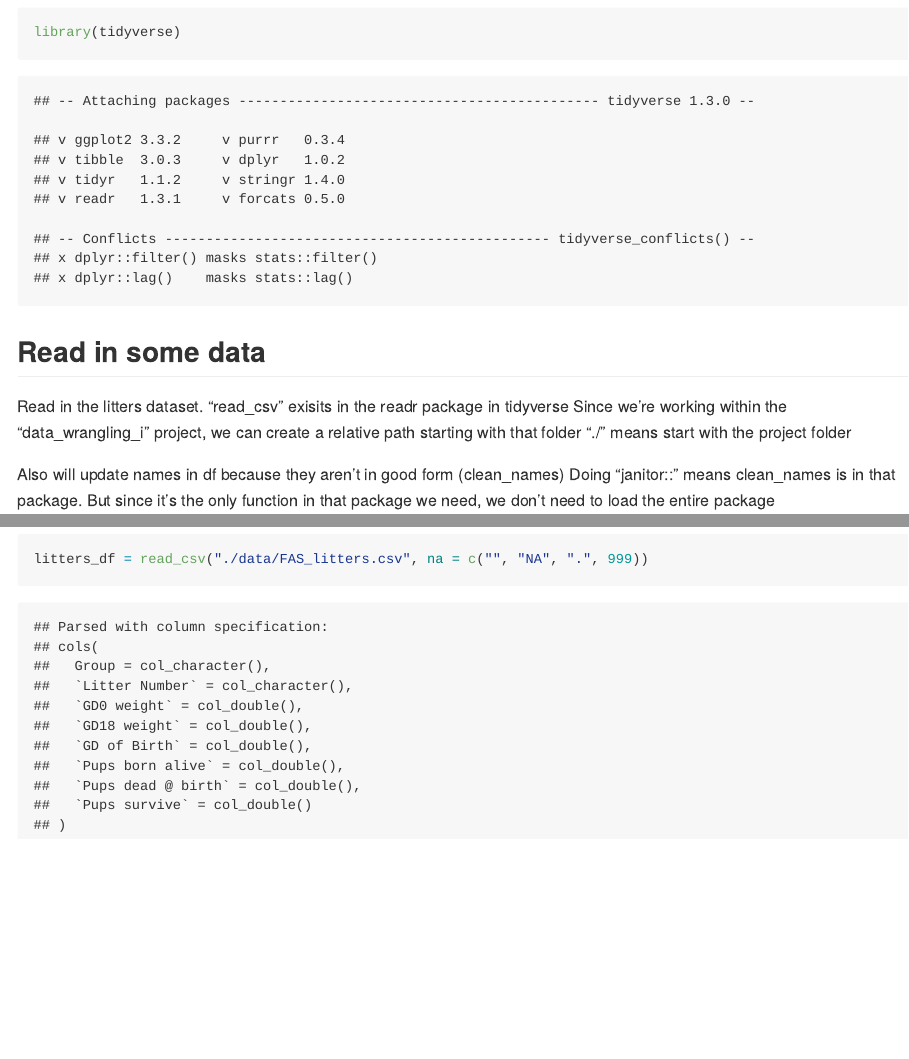
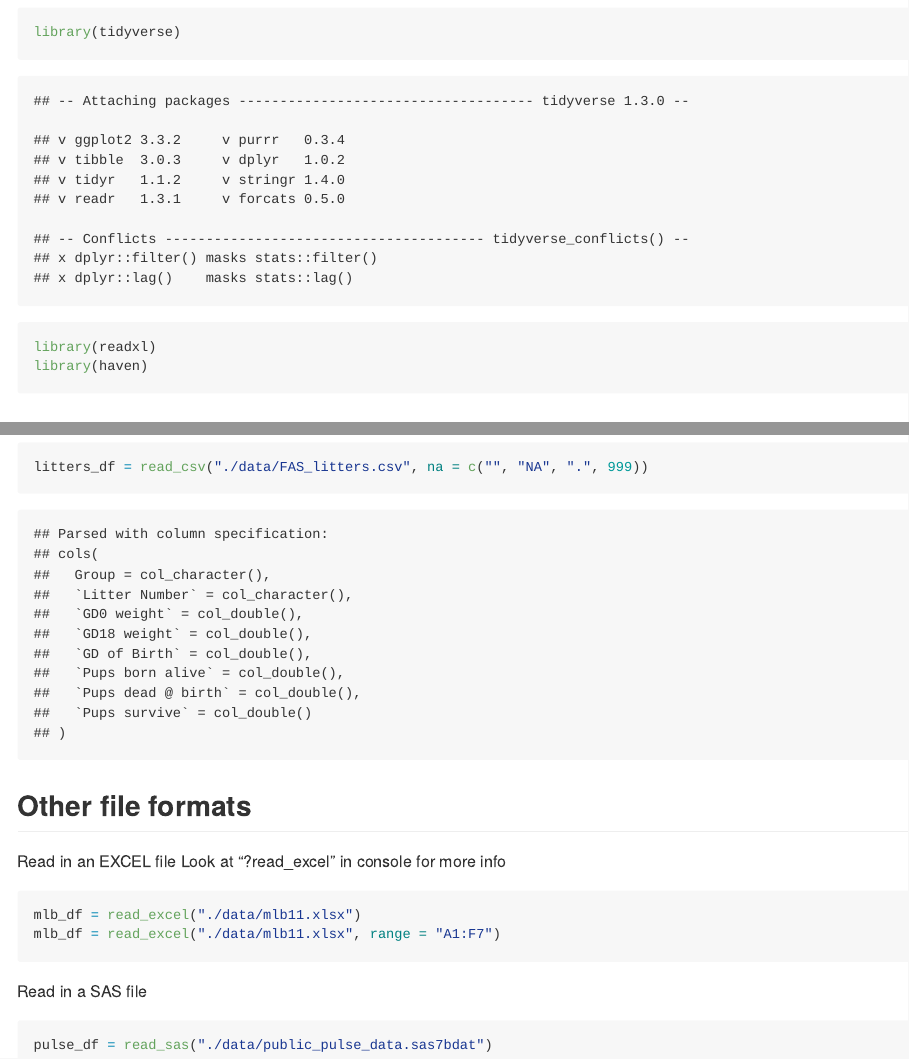
Before and after one commit to smv2138/data_wrangling_i, an R Markdown document (data_import.Rmd): the page in a window 1100 px wide, from 100 px down, and a second part further down, joined at a grey line. The pictures show the output file data_import.md that the author committed with the source, drawn offline in the style of GitHub.

Commit message:
other file formats -- xlsx, sas

````diff
--- a/data_import.Rmd
+++ b/data_import.Rmd
@@ -4,6 +4,8 @@ output: github_document
 ---
 ```{r setup}
 library(tidyverse)
+library(readxl)
+library(haven)
 ```
 
 ## Read in some data
@@ -52,5 +54,21 @@ Can also make R import values and desginate them as NA
 ```{r}
 litters_df = read_csv("./data/FAS_litters.csv", skip = 10, col_names = FALSE)
 litters_df = read_csv("./data/FAS_litters.csv", na = c("", "NA", ".", 999))
+```
 
+
+## Other file formats
+
+Read in an EXCEL file
+Look at "?read_excel" in console for more info
+```{r}
+mlb_df = read_excel("./data/mlb11.xlsx")
+mlb_df = read_excel("./data/mlb11.xlsx", range = "A1:F7")
 ```
+
+
+Read in a SAS file
+
+```{r}
+pulse_df = read_sas("./data/public_pulse_data.sas7bdat")
+```
````
Also changed, not shown: data_import.md.
